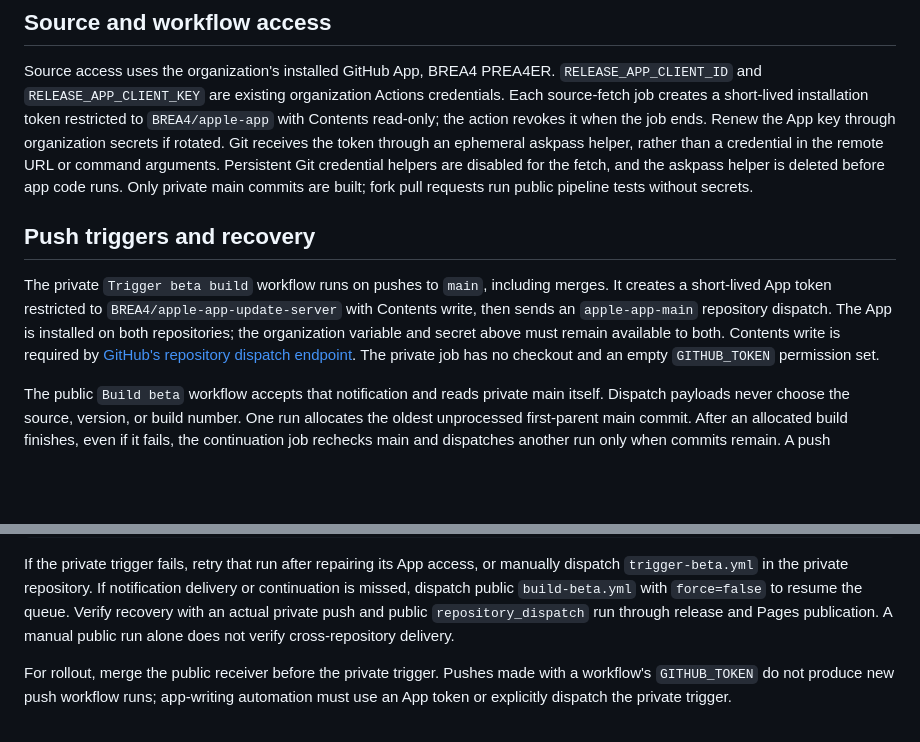
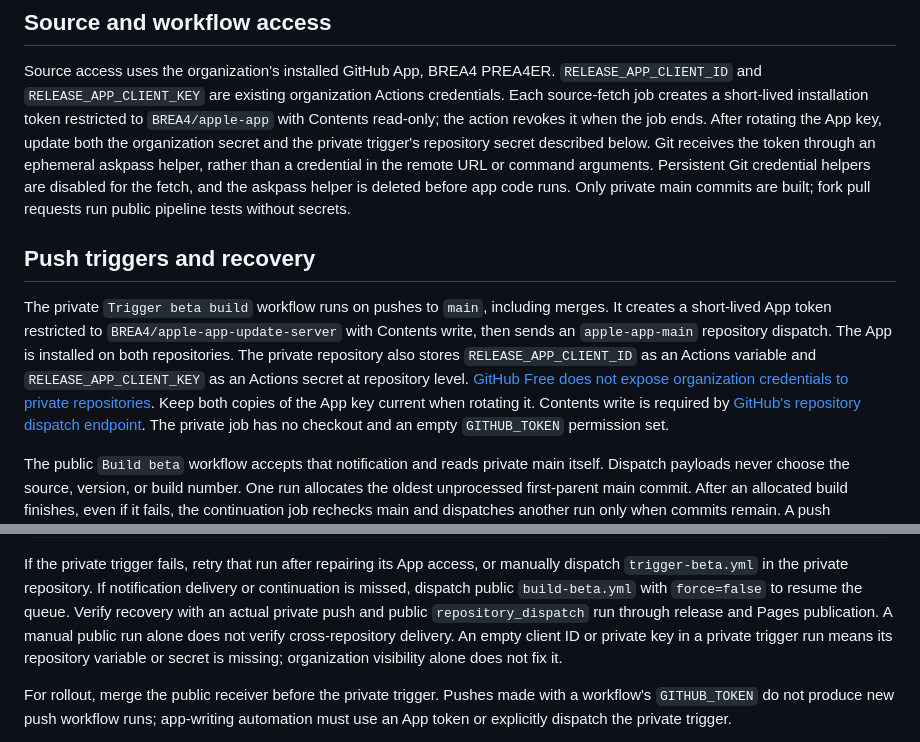
Before and after one commit to BREA4/apple-app-update-server, a Markdown page: docs/pipeline.md, 2 parts joined by grey strips. GitHub-like rendering; blank space fills up the shorter version.

Commit message:
Document repository credentials required by the private push trigger (#5)

```diff
--- a/docs/pipeline.md
+++ b/docs/pipeline.md
@@ -11,7 +11,8 @@ Source access uses the organization's installed GitHub App, BREA4 PREA4ER.
 `RELEASE_APP_CLIENT_ID` and `RELEASE_APP_CLIENT_KEY` are existing organization
 Actions credentials. Each source-fetch job creates a short-lived installation
 token restricted to `BREA4/apple-app` with Contents read-only; the action revokes
-it when the job ends. Renew the App key through organization secrets if rotated.
+it when the job ends. After rotating the App key, update both the organization
+secret and the private trigger's repository secret described below.
 Git receives the token through an ephemeral askpass helper, rather than a
 credential in the remote URL or command arguments. Persistent Git credential
 helpers are disabled for the fetch, and the askpass helper is deleted before
@@ -23,8 +24,11 @@ pipeline tests without secrets.
 The private `Trigger beta build` workflow runs on pushes to `main`, including
 merges. It creates a short-lived App token restricted to
 `BREA4/apple-app-update-server` with Contents write, then sends an
-`apple-app-main` repository dispatch. The App is installed on both repositories;
-the organization variable and secret above must remain available to both.
+`apple-app-main` repository dispatch. The App is installed on both repositories.
+The private repository also stores `RELEASE_APP_CLIENT_ID` as an Actions variable
+and `RELEASE_APP_CLIENT_KEY` as an Actions secret at repository level.
+[GitHub Free does not expose organization credentials to private repositories](https://docs.github.com/en/actions/how-tos/write-workflows/choose-what-workflows-do/use-secrets#creating-secrets-for-an-organization).
+Keep both copies of the App key current when rotating it.
 Contents write is required by [GitHub's repository dispatch endpoint](https://docs.github.com/en/rest/repos/repos#create-a-repository-dispatch-event).
 The private job has no checkout and an empty `GITHUB_TOKEN` permission set.
 
@@ -55,6 +59,8 @@ delivery or continuation is missed, dispatch public `build-beta.yml` with
 `force=false` to resume the queue. Verify recovery with an actual private push
 and public `repository_dispatch` run through release and Pages publication.
 A manual public run alone does not verify cross-repository delivery.
+An empty client ID or private key in a private trigger run means its repository
+variable or secret is missing; organization visibility alone does not fix it.
 
 For rollout, merge the public receiver before the private trigger. Pushes made
 with a workflow's `GITHUB_TOKEN` do not produce new push workflow runs; app-writing
```
